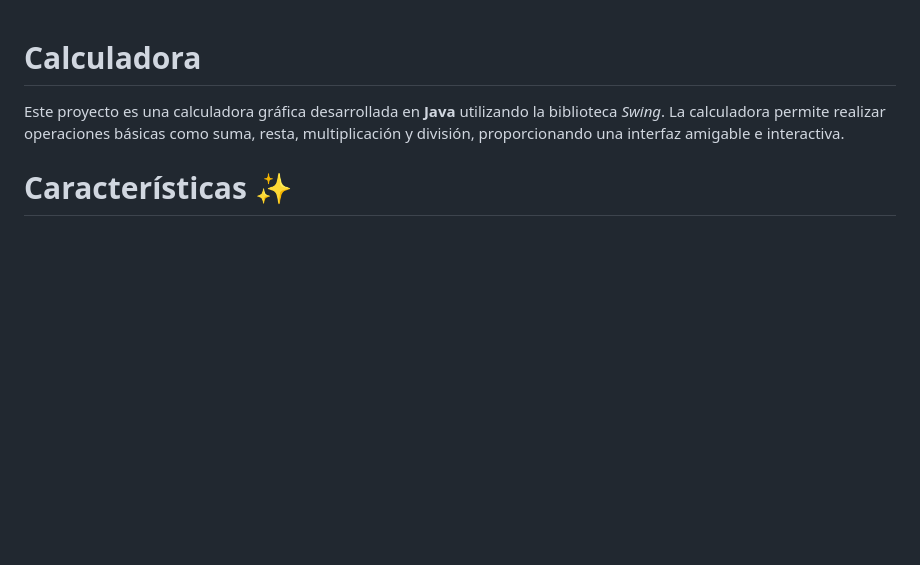
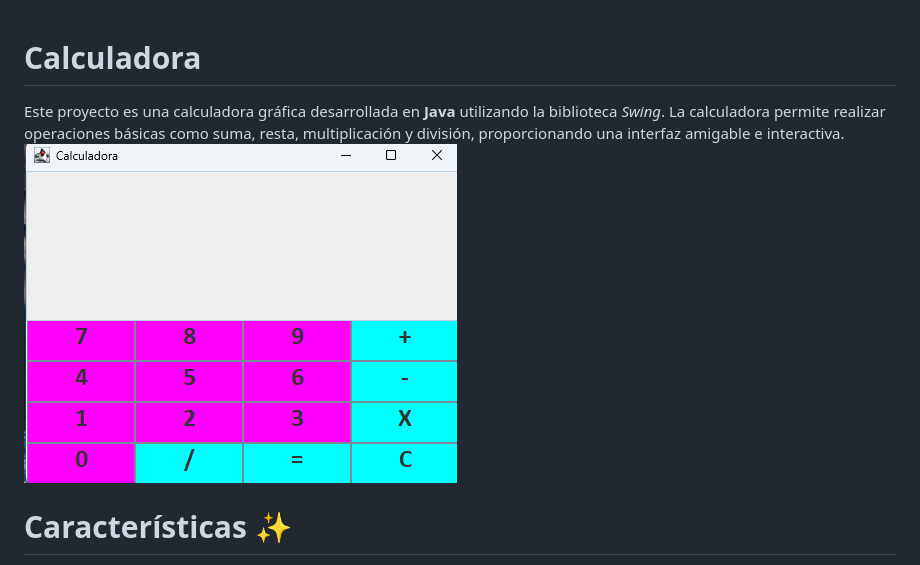
Before and after one commit to elenalf/Calculadora, a Markdown page: README.md, the part around the change. GitHub-like rendering; pictures changed too: media/calculator.png (added); blank space fills up the shorter version.

Commit message:
Imagen añadida al README

```diff
--- a/README.md
+++ b/README.md
@@ -1,5 +1,6 @@
 # Calculadora
 Este proyecto es una calculadora gráfica desarrollada en **Java** utilizando la biblioteca *Swing*. La calculadora permite realizar operaciones básicas como suma, resta, multiplicación y división, proporcionando una interfaz amigable e interactiva.
+![Interfaz de la Calculadora](media/calculator.png)
 
 # Características ✨
 Interfaz gráfica creada con Swing.
```
Also changed, not shown: 1 other file.
